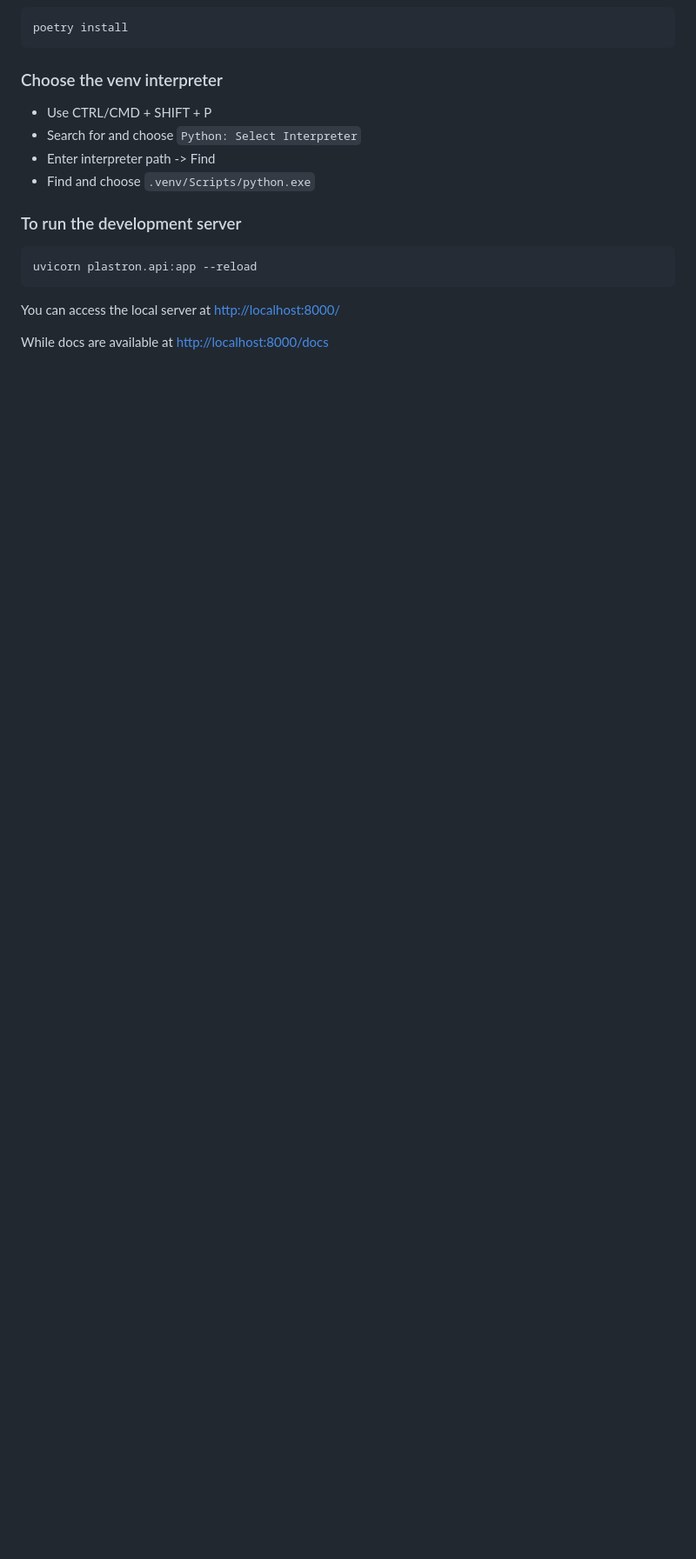
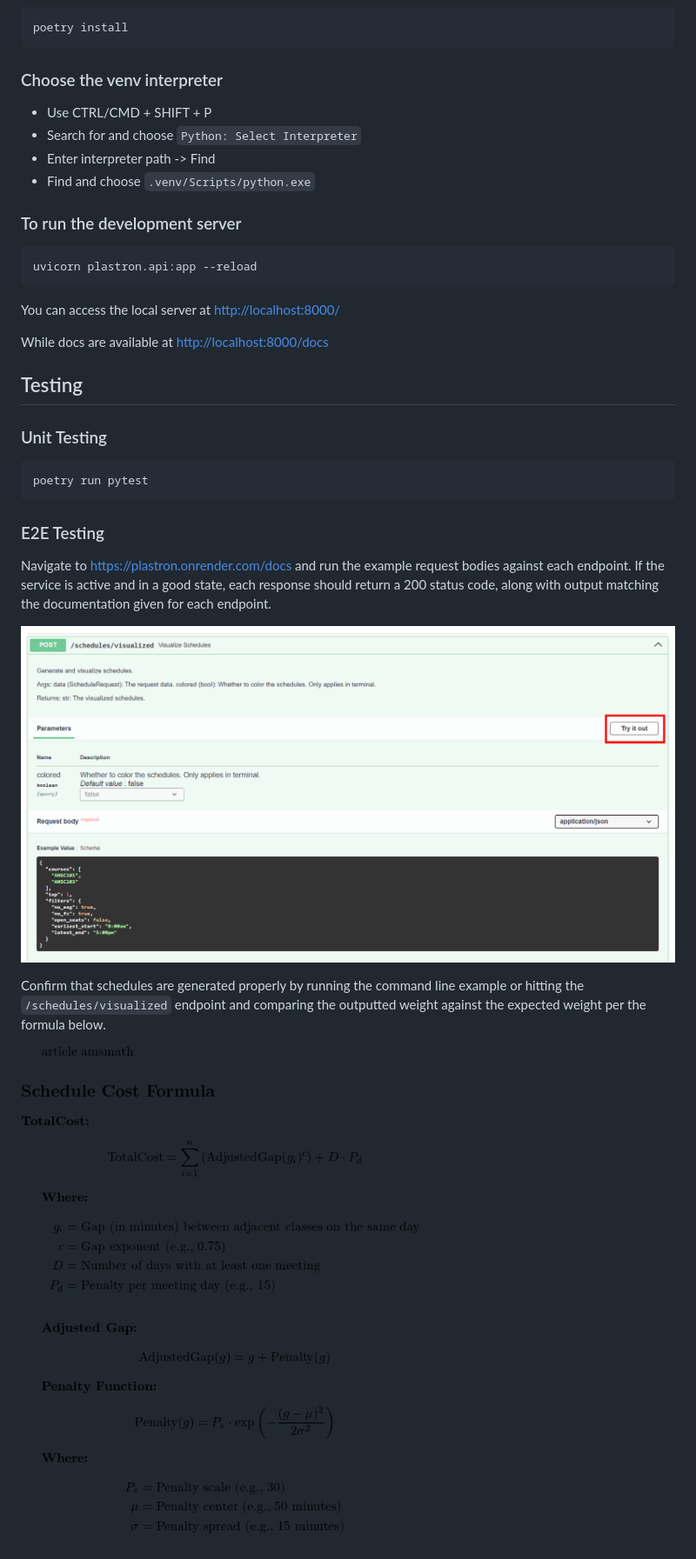
Before and after one commit to iterary/plastron, a Markdown page: README.md, the part around the change printed below. Shown: that part at 87% size. Drawn GitHub-style; pictures changed too: formula.png (added), swagger.png (added); blank space fills up the shorter version.

````diff
--- a/README.md
+++ b/README.md
@@ -67,3 +57,21 @@ uvicorn plastron.api:app --reload
 You can access the local server at [http://localhost:8000/](http://localhost:8000/)
 
 While docs are available at [http://localhost:8000/docs](http://localhost:8000/docs)
+
+## Testing
+
+### Unit Testing
+
+```bash
+poetry run pytest
+```
+
+### E2E Testing
+
+Navigate to https://plastron.onrender.com/docs and run the example request bodies against each endpoint. If the service is active and in a good state, each response should return a 200 status code, along with output matching the documentation given for each endpoint.
+
+![E2E Test](./swagger.png)
+
+Confirm that schedules are generated properly by running the command line example or hitting the `/schedules/visualized` endpoint and comparing the outputted weight against the expected weight per the formula below.
+
+![Weight Formula](./formula.png)
````
Also changed, not shown: other parts of README.md (+7 -17 lines), 13 other files.
